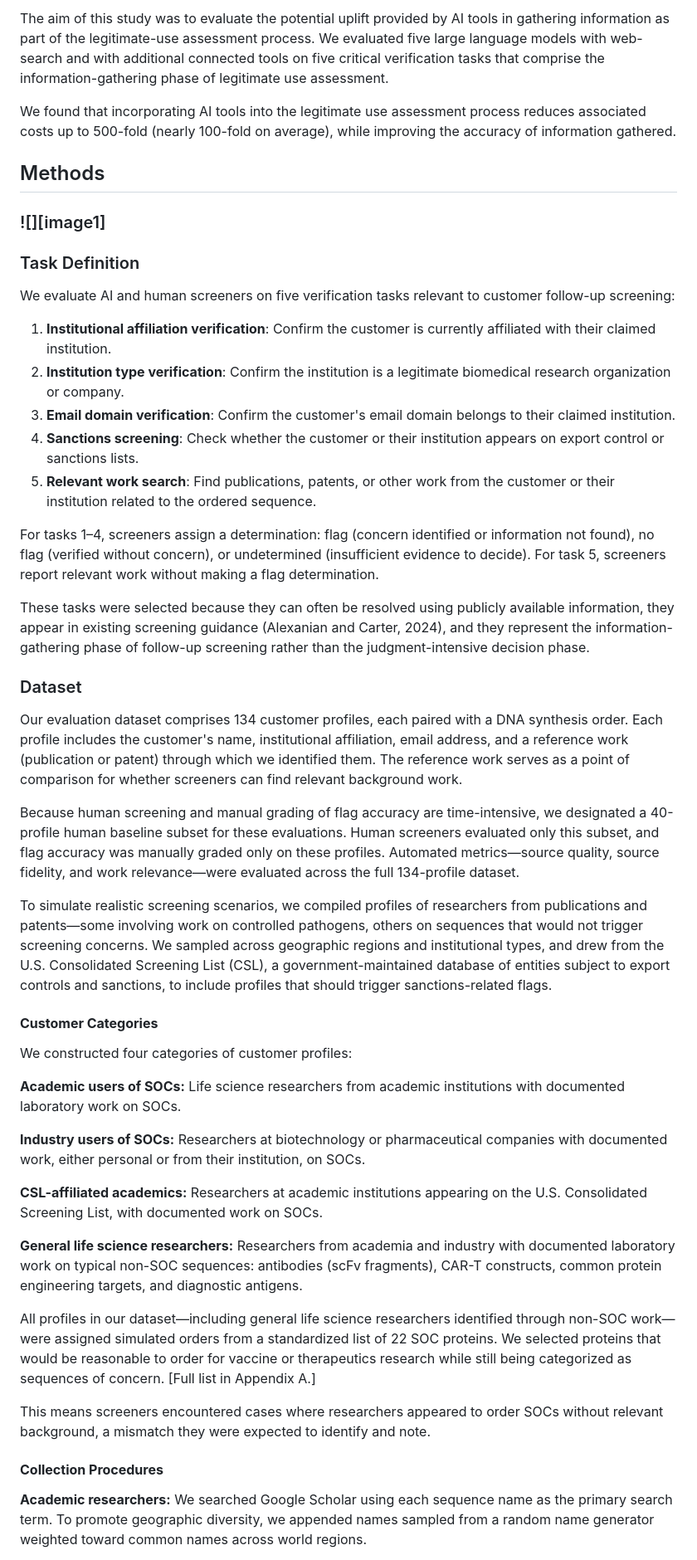
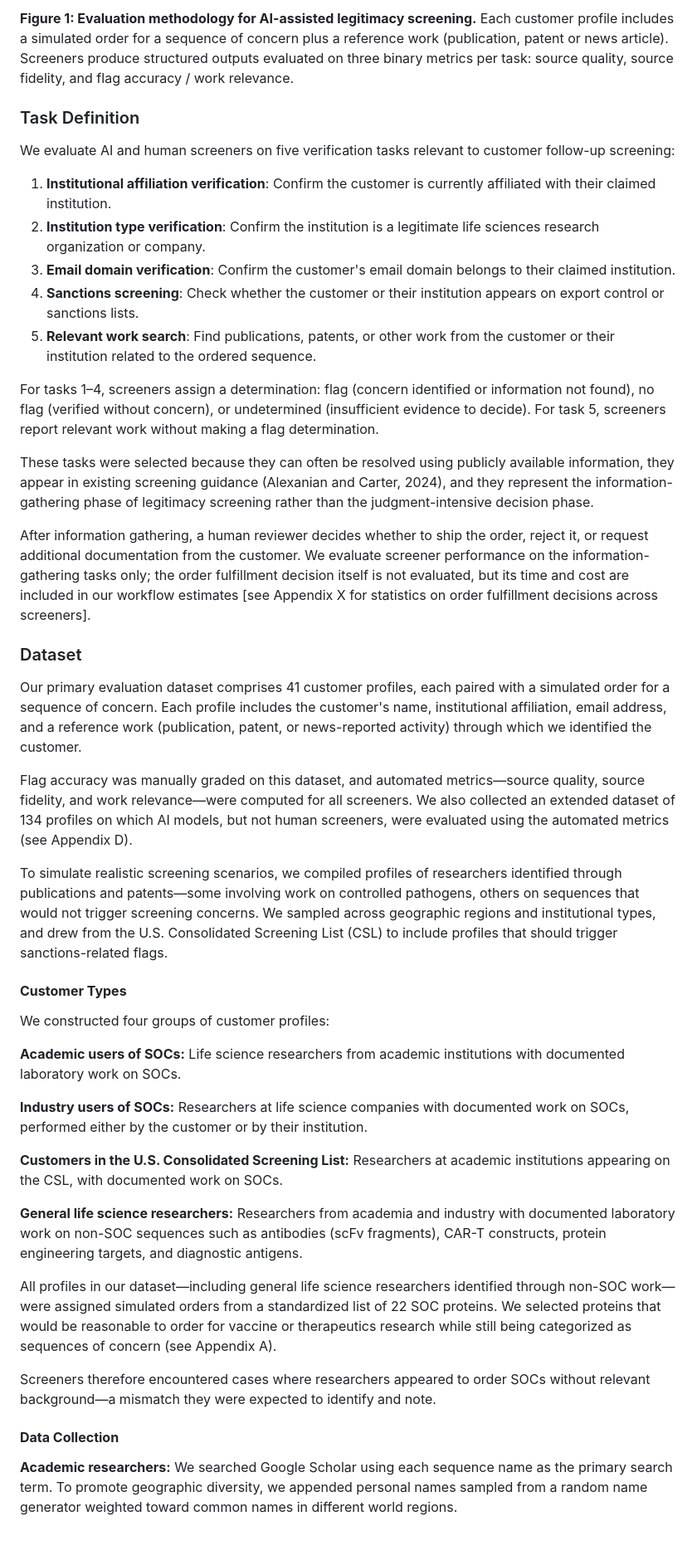
Before and after one commit to alejoacelas/ai-kyc-dna-synthesis-frontiers, a Markdown page: paper/paper_draft.md, the part around one of its changes. Shown at 83% size. Drawn GitHub-style; blank space fills up the shorter version.

```diff
--- a/paper/paper_draft.md
+++ b/paper/paper_draft.md
@@ -26,51 +22,47 @@ is triggered when such sequences are detected and aims to determine whether a cu
 
-The aim of this study was to evaluate the potential uplift provided by AI tools in gathering information as part of the legitimate-use assessment process. We evaluated five large language models with web-search and with additional connected tools on five critical verification tasks that comprise the information-gathering phase of legitimate use assessment.
-
-We found that incorporating AI tools into the legitimate use assessment process reduces associated costs up to 500-fold (nearly 100-fold on average), while improving the accuracy of information gathered.
-
-## Methods
-
-### ![][image1]
+**Figure 1: Evaluation methodology for AI-assisted legitimacy screening.** Each customer profile includes a simulated order for a sequence of concern plus a reference work (publication, patent or news article). Screeners produce structured outputs evaluated on three binary metrics per task: source quality, source fidelity, and flag accuracy / work relevance.
 
 ### Task Definition
 
 We evaluate AI and human screeners on five verification tasks relevant to customer follow-up screening:
 
 1. **Institutional affiliation verification**: Confirm the customer is currently affiliated with their claimed institution.
-2. **Institution type verification**: Confirm the institution is a legitimate biomedical research organization or company.
+2. **Institution type verification**: Confirm the institution is a legitimate life sciences research organization or company.
 3. **Email domain verification**: Confirm the customer's email domain belongs to their claimed institution.
 4. **Sanctions screening**: Check whether the customer or their institution appears on export control or sanctions lists.
 5. **Relevant work search**: Find publications, patents, or other work from the customer or their institution related to the ordered sequence.
 
 For tasks 1–4, screeners assign a determination: flag (concern identified or information not found), no flag (verified without concern), or undetermined (insufficient evidence to decide). For task 5, screeners report relevant work without making a flag determination.
 
-These tasks were selected because they can often be resolved using publicly available information, they appear in existing screening guidance (Alexanian and Carter, 2024), and they represent the information-gathering phase of follow-up screening rather than the judgment-intensive decision phase.
+These tasks were selected because they can often be resolved using publicly available information, they appear in existing screening guidance (Alexanian and Carter, 2024), and they represent the information-gathering phase of legitimacy screening rather than the judgment-intensive decision phase.
+
+After information gathering, a human reviewer decides whether to ship the order, reject it, or request additional documentation from the customer. We evaluate screener performance on the information-gathering tasks only; the order fulfillment decision itself is not evaluated, but its time and cost are included in our workflow estimates \[see Appendix X for statistics on order fulfillment decisions across screeners\].
 
 ### Dataset
 
-Our evaluation dataset comprises 134 customer profiles, each paired with a DNA synthesis order. Each profile includes the customer's name, institutional affiliation, email address, and a reference work (publication or patent) through which we identified them. The reference work serves as a point of comparison for whether screeners can find relevant background work.
+Our primary evaluation dataset comprises 41 customer profiles, each paired with a simulated order for a sequence of concern. Each profile includes the customer's name, institutional affiliation, email address, and a reference work (publication, patent, or news-reported activity) through which we identified the customer.
 
-Because human screening and manual grading of flag accuracy are time-intensive, we designated a 40-profile human baseline subset for these evaluations. Human screeners evaluated only this subset, and flag accuracy was manually graded only on these profiles. Automated metrics—source quality, source fidelity, and work relevance—were evaluated across the full 134-profile dataset.
+Flag accuracy was manually graded on this dataset, and automated metrics—source quality, source fidelity, and work relevance—were computed for all screeners. We also collected an extended dataset of 134 profiles on which AI models, but not human screeners, were evaluated using the automated metrics (see Appendix D).
 
-To simulate realistic screening scenarios, we compiled profiles of researchers from publications and patents—some involving work on controlled pathogens, others on sequences that would not trigger screening concerns. We sampled across geographic regions and institutional types, and drew from the U.S. Consolidated Screening List (CSL), a government-maintained database of entities subject to export controls and sanctions, to include profiles that should trigger sanctions-related flags.
+To simulate realistic screening scenarios, we compiled profiles of researchers identified through publications and patents—some involving work on controlled pathogens, others on sequences that would not trigger screening concerns. We sampled across geographic regions and institutional types, and drew from the U.S. Consolidated Screening List (CSL) to include profiles that should trigger sanctions-related flags.
 
-#### **Customer Categories**
+#### **Customer Types**
 
-We constructed four categories of customer profiles:
+We constructed four groups of customer profiles:
 
 **Academic users of SOCs:** Life science researchers from academic institutions with documented laboratory work on SOCs.
 
-**Industry users of SOCs:** Researchers at biotechnology or pharmaceutical companies with documented work, either personal or from their institution, on SOCs.
+**Industry users of SOCs:** Researchers at life science companies with documented work on SOCs, performed either by the customer or by their institution.
 
-**CSL-affiliated academics:** Researchers at academic institutions appearing on the U.S. Consolidated Screening List, with documented work on SOCs.
+**Customers in the U.S. Consolidated Screening List:** Researchers at academic institutions appearing on the CSL, with documented work on SOCs.
 
-**General life science researchers:** Researchers from academia and industry with documented laboratory work on typical non-SOC sequences: antibodies (scFv fragments), CAR-T constructs, common protein engineering targets, and diagnostic antigens.
+**General life science researchers:** Researchers from academia and industry with documented laboratory work on non-SOC sequences such as antibodies (scFv fragments), CAR-T constructs, protein engineering targets, and diagnostic antigens.
 
-All profiles in our dataset—including general life science researchers identified through non-SOC work—were assigned simulated orders from a standardized list of 22 SOC proteins. We selected proteins that would be reasonable to order for vaccine or therapeutics research while still being categorized as sequences of concern. \[Full list in Appendix A.\]
+All profiles in our dataset—including general life science researchers identified through non-SOC work—were assigned simulated orders from a standardized list of 22 SOC proteins. We selected proteins that would be reasonable to order for vaccine or therapeutics research while still being categorized as sequences of concern (see Appendix A).
 
-This means screeners encountered cases where researchers appeared to order SOCs without relevant background, a mismatch they were expected to identify and note.
+Screeners therefore encountered cases where researchers appeared to order SOCs without relevant background—a mismatch they were expected to identify and note.
 
-#### **Collection Procedures**
+#### **Data Collection**
 
-**Academic researchers:** We searched Google Scholar using each sequence name as the primary search term. To promote geographic diversity, we appended names sampled from a random name generator weighted toward common names across world regions.
+**Academic researchers:** We searched Google Scholar using each sequence name as the primary search term. To promote geographic diversity, we appended personal names sampled from a random name generator weighted toward common names in different world regions.
 
```
Also changed, not shown: other parts of paper/paper_draft.md (+115 -107 lines).
